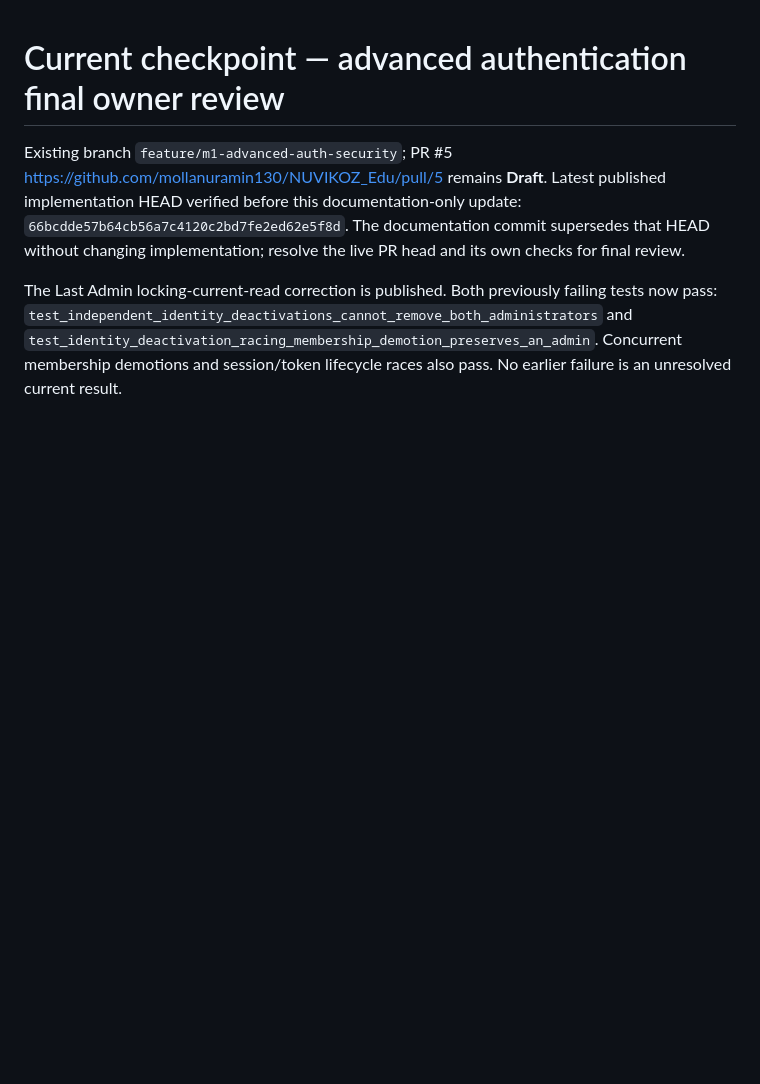
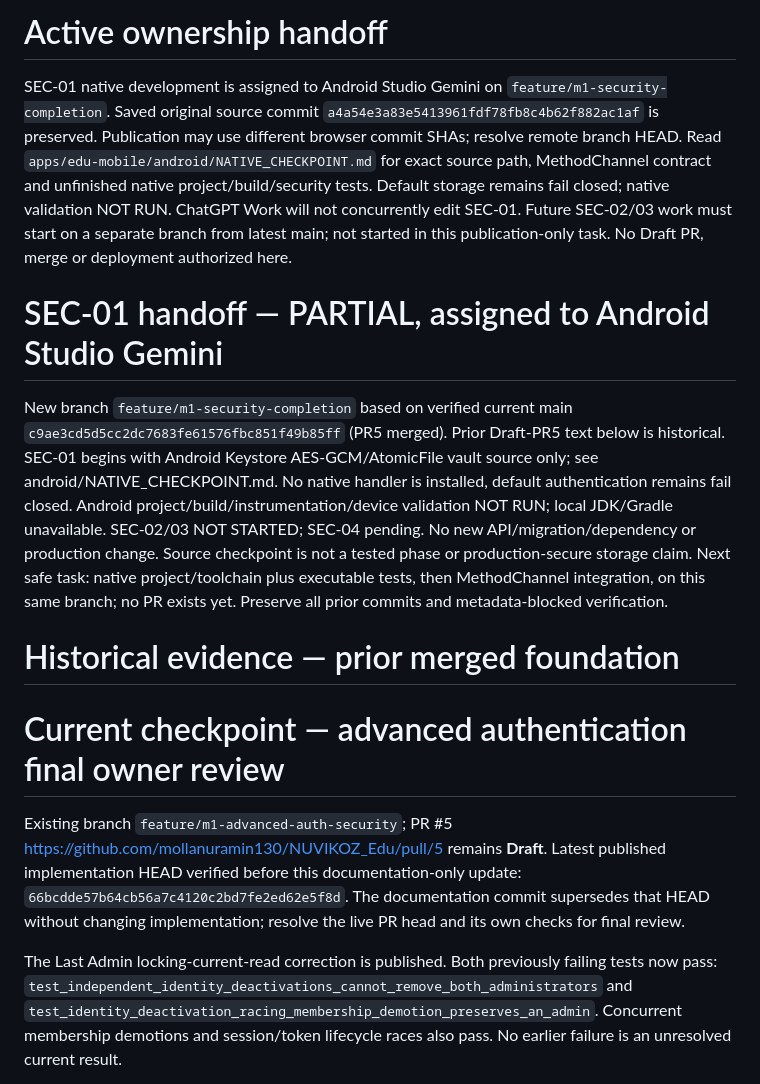
Before and after one commit to mollanuramin130/NUVIKOZ_Edu, a Markdown page: docs/agent-handoffs/CURRENT_STATUS.md, the part around the change. Drawn GitHub-style; blank space fills up the shorter version.

Commit message:
chore(sec01): publish Gemini handoff CURRENT_STATUS.md

```diff
--- a/docs/agent-handoffs/CURRENT_STATUS.md
+++ b/docs/agent-handoffs/CURRENT_STATUS.md
@@ -1,3 +1,13 @@
+# Active ownership handoff
+
+SEC-01 native development is assigned to Android Studio Gemini on `feature/m1-security-completion`. Saved original source commit `a4a54e3a83e5413961fdf78fb8c4b62f882ac1af` is preserved. Publication may use different browser commit SHAs; resolve remote branch HEAD. Read `apps/edu-mobile/android/NATIVE_CHECKPOINT.md` for exact source path, MethodChannel contract and unfinished native project/build/security tests. Default storage remains fail closed; native validation NOT RUN. ChatGPT Work will not concurrently edit SEC-01. Future SEC-02/03 work must start on a separate branch from latest main; not started in this publication-only task. No Draft PR, merge or deployment authorized here.
+
+# SEC-01 handoff — PARTIAL, assigned to Android Studio Gemini
+
+New branch `feature/m1-security-completion` based on verified current main `c9ae3cd5d5cc2dc7683fe61576fbc851f49b85ff` (PR5 merged). Prior Draft-PR5 text below is historical. SEC-01 begins with Android Keystore AES-GCM/AtomicFile vault source only; see android/NATIVE_CHECKPOINT.md. No native handler is installed, default authentication remains fail closed. Android project/build/instrumentation/device validation NOT RUN; local JDK/Gradle unavailable. SEC-02/03 NOT STARTED; SEC-04 pending. No new API/migration/dependency or production change. Source checkpoint is not a tested phase or production-secure storage claim. Next safe task: native project/toolchain plus executable tests, then MethodChannel integration, on this same branch; no PR exists yet. Preserve all prior commits and metadata-blocked verification.
+
+# Historical evidence — prior merged foundation
+
 # Current checkpoint — advanced authentication final owner review
 
 Existing branch `feature/m1-advanced-auth-security`; PR #5 https://github.com/mollanuramin130/NUVIKOZ_Edu/pull/5 remains **Draft**. Latest published implementation HEAD verified before this documentation-only update: `66bcdde57b64cb56a7c4120c2bd7fe2ed62e5f8d`. The documentation commit supersedes that HEAD without changing implementation; resolve the live PR head and its own checks for final review.
```
